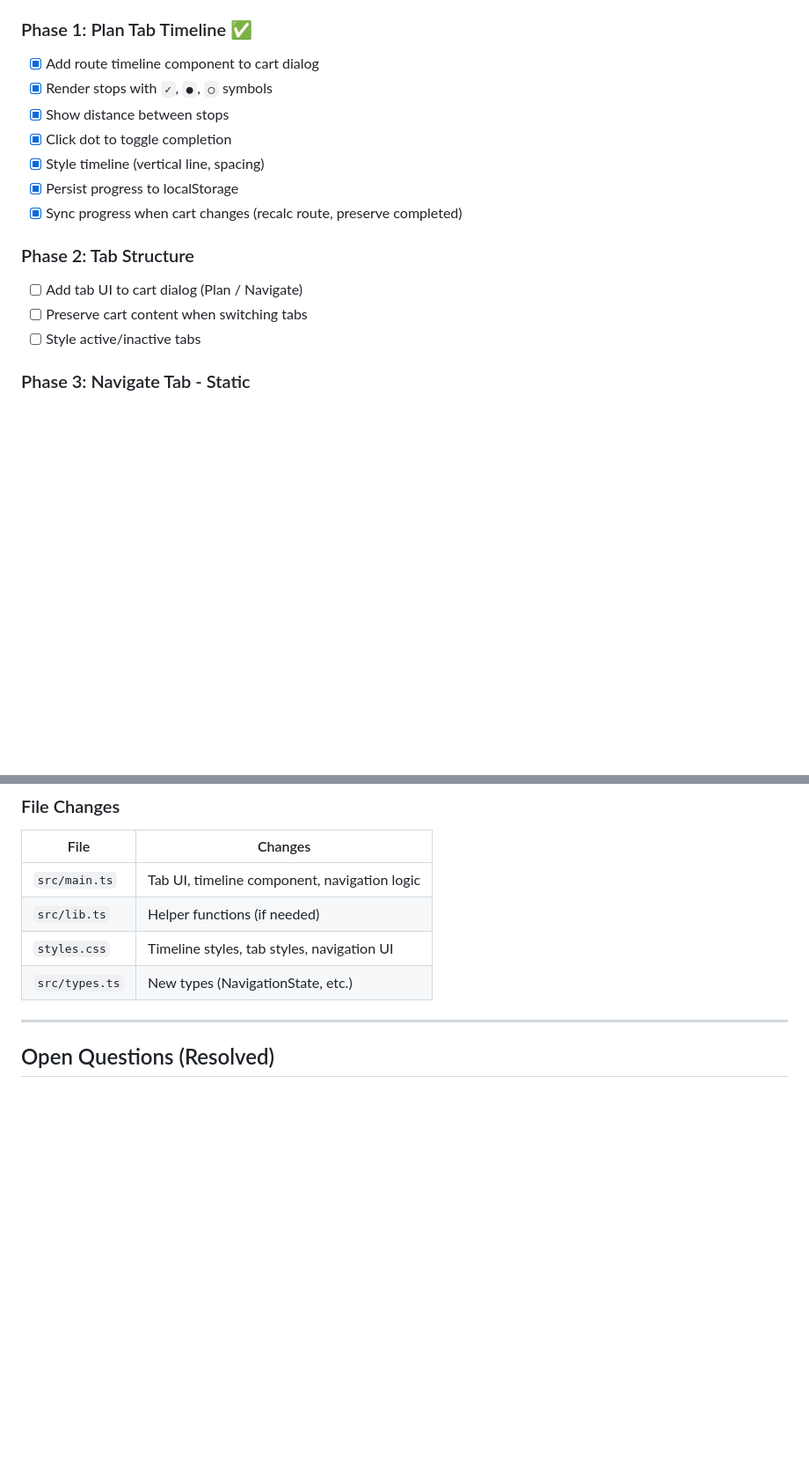
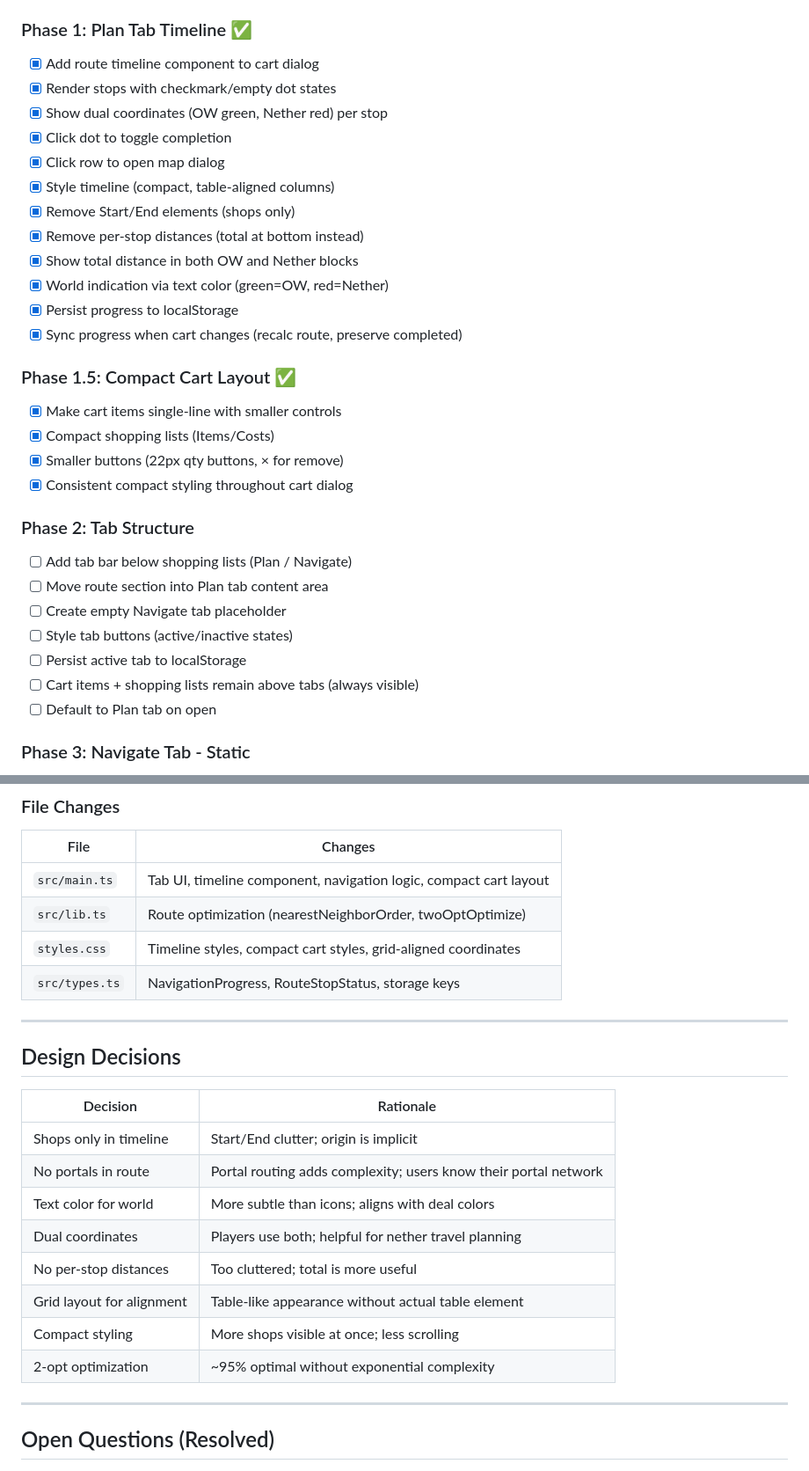
Before and after one commit to minecraft-works/pvc-trades, a Markdown page: NAVIGATION.md, 2 parts joined by grey strips. Shown at 88% size. Drawn GitHub-style; blank space fills up the shorter version.

```diff
--- a/NAVIGATION.md
+++ b/NAVIGATION.md
@@ -142,18 +203,34 @@ Dynmap API → /up/world/{world}/
 ### Phase 1: Plan Tab Timeline ✅
 
 - [x] Add route timeline component to cart dialog
-- [x] Render stops with `✓`, `●`, `○` symbols
-- [x] Show distance between stops
+- [x] Render stops with checkmark/empty dot states
+- [x] Show dual coordinates (OW green, Nether red) per stop
 - [x] Click dot to toggle completion
-- [x] Style timeline (vertical line, spacing)
+- [x] Click row to open map dialog
+- [x] Style timeline (compact, table-aligned columns)
+- [x] Remove Start/End elements (shops only)
+- [x] Remove per-stop distances (total at bottom instead)
+- [x] Show total distance in both OW and Nether blocks
+- [x] World indication via text color (green=OW, red=Nether)
 - [x] Persist progress to localStorage
 - [x] Sync progress when cart changes (recalc route, preserve completed)
 
+### Phase 1.5: Compact Cart Layout ✅
+
+- [x] Make cart items single-line with smaller controls
+- [x] Compact shopping lists (Items/Costs)
+- [x] Smaller buttons (22px qty buttons, × for remove)
+- [x] Consistent compact styling throughout cart dialog
+
 ### Phase 2: Tab Structure
 
-- [ ] Add tab UI to cart dialog (Plan / Navigate)
-- [ ] Preserve cart content when switching tabs
-- [ ] Style active/inactive tabs
+- [ ] Add tab bar below shopping lists (Plan / Navigate)
+- [ ] Move route section into Plan tab content area
+- [ ] Create empty Navigate tab placeholder
+- [ ] Style tab buttons (active/inactive states)
+- [ ] Persist active tab to localStorage
+- [ ] Cart items + shopping lists remain above tabs (always visible)
+- [ ] Default to Plan tab on open
 
 ### Phase 3: Navigate Tab - Static
 
@@ -216,10 +311,25 @@ None required - all functionality can be built with existing stack.
 
 | File | Changes |
 |------|---------|
-| `src/main.ts` | Tab UI, timeline component, navigation logic |
-| `src/lib.ts` | Helper functions (if needed) |
-| `styles.css` | Timeline styles, tab styles, navigation UI |
-| `src/types.ts` | New types (NavigationState, etc.) |
+| `src/main.ts` | Tab UI, timeline component, navigation logic, compact cart layout |
+| `src/lib.ts` | Route optimization (nearestNeighborOrder, twoOptOptimize) |
+| `styles.css` | Timeline styles, compact cart styles, grid-aligned coordinates |
+| `src/types.ts` | NavigationProgress, RouteStopStatus, storage keys |
+
+---
+
+## Design Decisions
+
+| Decision | Rationale |
+|----------|-----------|
+| Shops only in timeline | Start/End clutter; origin is implicit |
+| No portals in route | Portal routing adds complexity; users know their portal network |
+| Text color for world | More subtle than icons; aligns with deal colors |
+| Dual coordinates | Players use both; helpful for nether travel planning |
+| No per-stop distances | Too cluttered; total is more useful |
+| Grid layout for alignment | Table-like appearance without actual table element |
+| Compact styling | More shops visible at once; less scrolling |
+| 2-opt optimization | ~95% optimal without exponential complexity |
 
 ---
 
```
Also changed, not shown: other parts of NAVIGATION.md (+105 -26 lines).
